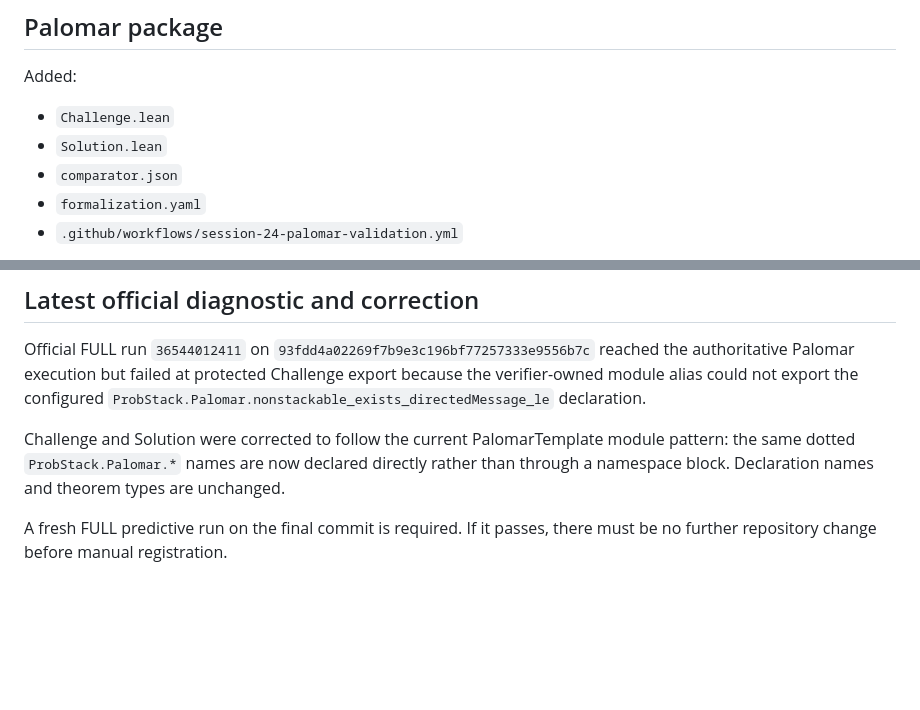
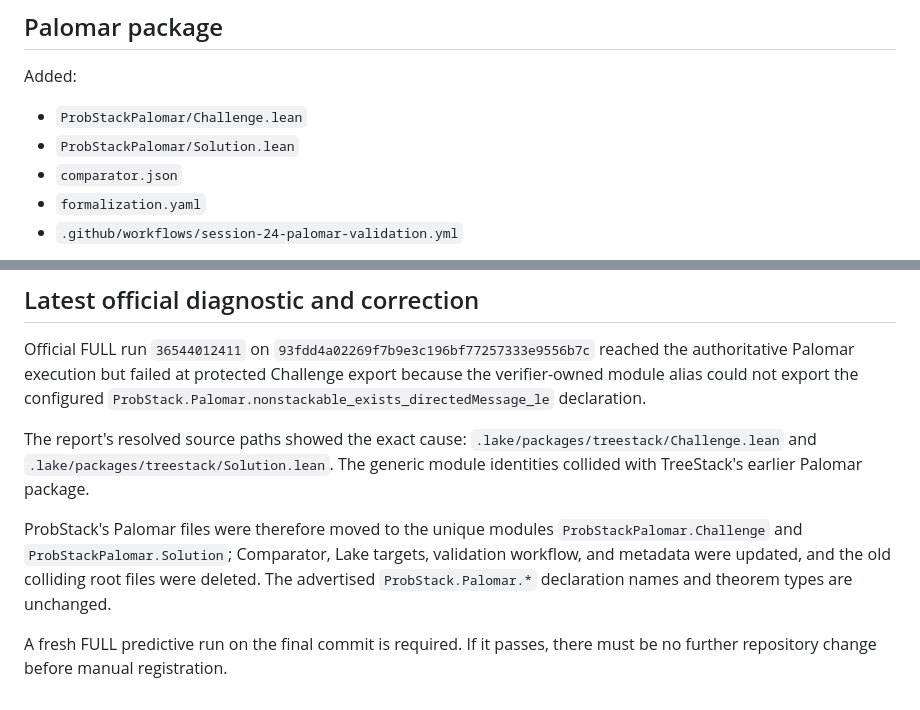
Before and after one commit to jfairfaxball-348/ProbStack-Random-Stacking-on-Trees, a Markdown page: notes/session-24-handover.md, 2 parts joined by grey strips. Drawn GitHub-style; blank space fills up the shorter version.

Commit message:
Session 24: document actual Palomar module collision fix

```diff
--- a/notes/session-24-handover.md
+++ b/notes/session-24-handover.md
@@ -47,8 +47,8 @@ future GitHub Actions run ID.
 
 Added:
 
-- `Challenge.lean`
-- `Solution.lean`
+- `ProbStackPalomar/Challenge.lean`
+- `ProbStackPalomar/Solution.lean`
 - `comparator.json`
 - `formalization.yaml`
 - `.github/workflows/session-24-palomar-validation.yml`
@@ -143,10 +143,16 @@ Palomar execution but failed at protected Challenge export because the
 verifier-owned module alias could not export the configured
 `ProbStack.Palomar.nonstackable_exists_directedMessage_le` declaration.
 
-Challenge and Solution were corrected to follow the current PalomarTemplate
-module pattern: the same dotted `ProbStack.Palomar.*` names are now declared
-directly rather than through a namespace block.  Declaration names and theorem
-types are unchanged.
+The report's resolved source paths showed the exact cause:
+`.lake/packages/treestack/Challenge.lean` and
+`.lake/packages/treestack/Solution.lean`.  The generic module identities
+collided with TreeStack's earlier Palomar package.
+
+ProbStack's Palomar files were therefore moved to the unique modules
+`ProbStackPalomar.Challenge` and `ProbStackPalomar.Solution`; Comparator,
+Lake targets, validation workflow, and metadata were updated, and the old
+colliding root files were deleted.  The advertised `ProbStack.Palomar.*`
+declaration names and theorem types are unchanged.
 
 A fresh FULL predictive run on the final commit is required.  If it passes,
 there must be no further repository change before manual registration.
```
